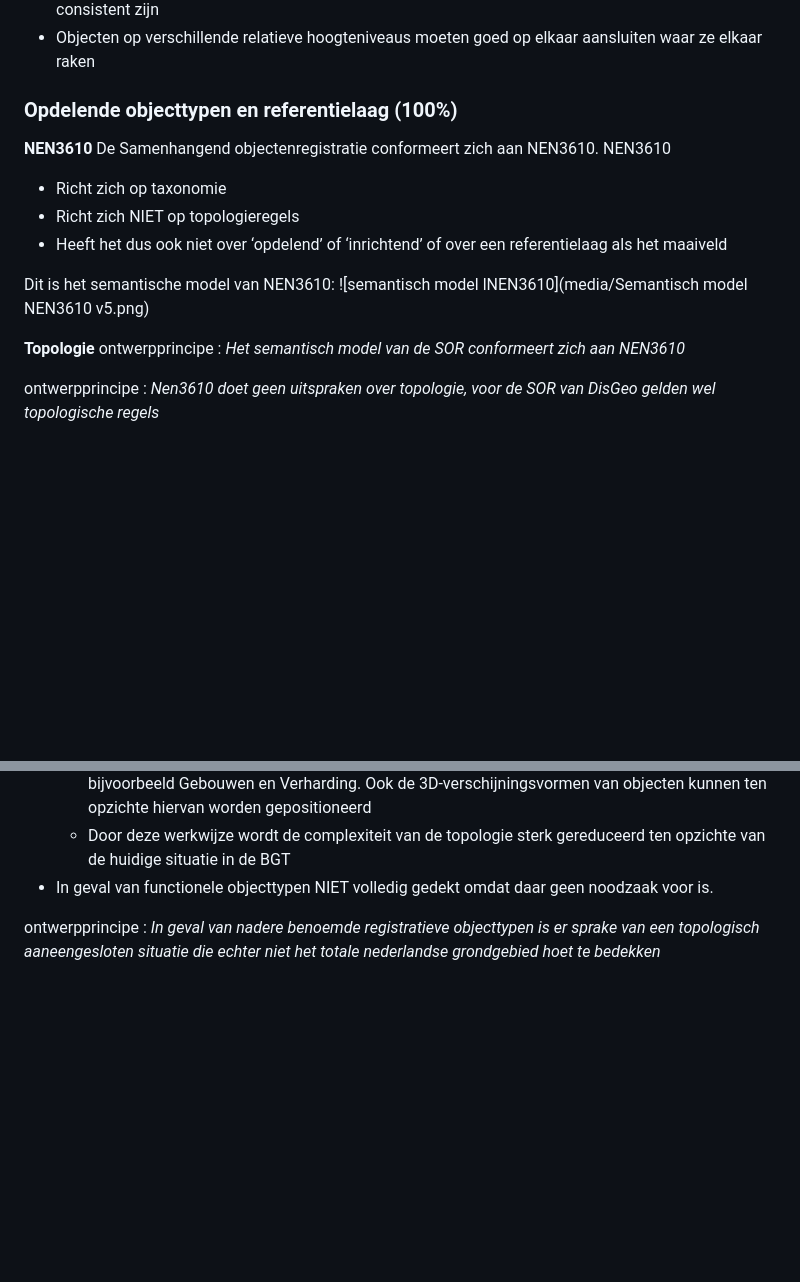
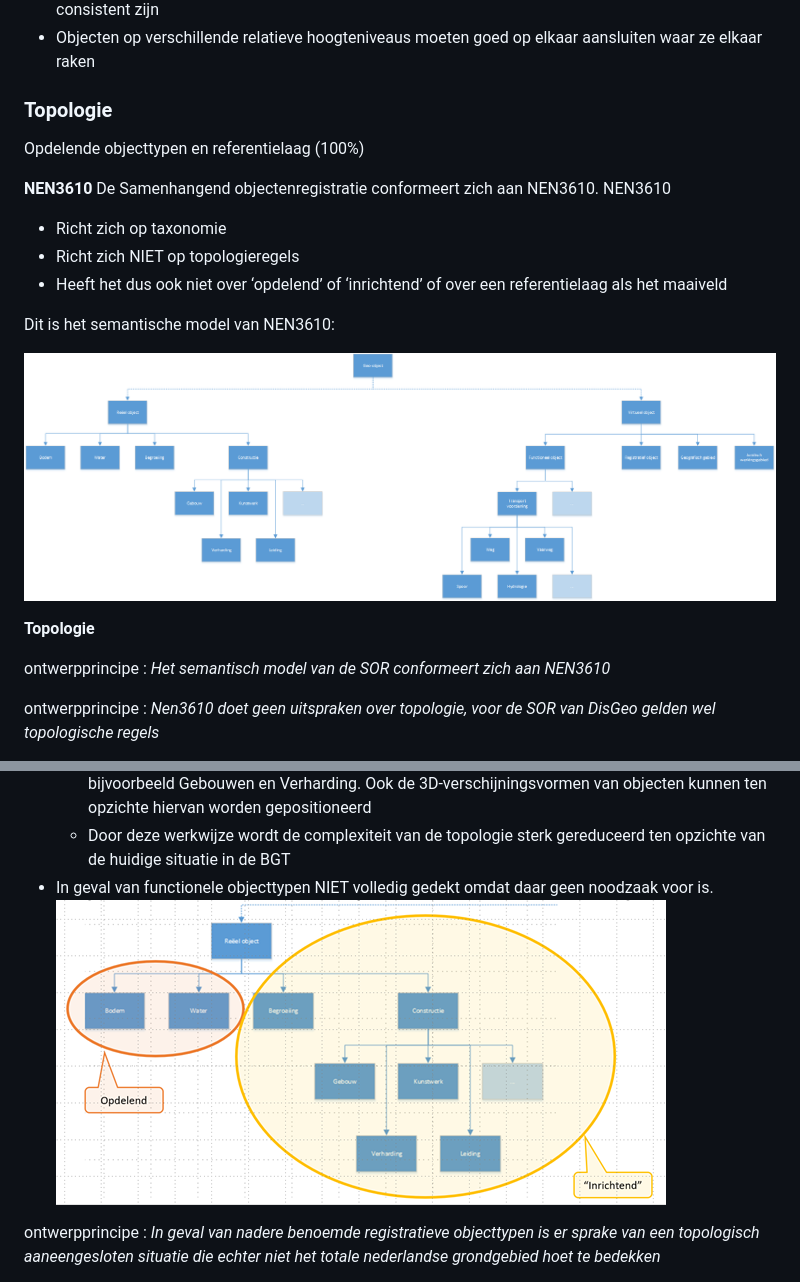
Before and after one commit to Geonovum/disgeo-inhoud-2, a Markdown page: Kaderuitwerkingen.md, 2 parts joined by grey strips. GitHub-like rendering; blank space fills up the shorter version.

Commit message:
redactionele wijzigingen

```diff
--- a/Kaderuitwerkingen.md
+++ b/Kaderuitwerkingen.md
@@ -120,7 +120,9 @@ We kiezen voor optie 2.4 en afhankelijk van de situatie daarbinnen voor stap a o
 
 
 
-### Opdelende objecttypen en referentielaag (100%)
+### Topologie
+
+Opdelende objecttypen en referentielaag (100%)
 
 **NEN3610**
 De Samenhangend objectenregistratie conformeert zich aan NEN3610.
@@ -130,9 +132,11 @@ NEN3610
 - Heeft het dus ook niet over ‘opdelend’ of ‘inrichtend’ of over een referentielaag als het maaiveld
 
 Dit is het semantische model van NEN3610:
-![semantisch model lNEN3610](media/Semantisch model NEN3610 v5.png)
+
+![semantisch model lNEN3610](media/Semantisch_model_NEN3610_v5.png)
 
 **Topologie**
+
 ontwerpprincipe : *Het semantisch model van de SOR conformeert zich aan NEN3610*
 
 ontwerpprincipe : *Nen3610 doet geen uitspraken over topologie, voor de SOR van DisGeo gelden wel topologische regels*
@@ -145,6 +149,7 @@ Deze Referentielaag wordt
    - 	Objecten van andere fysieke objecttypen worden ten opzichte hiervan gepositioneerd, zoals bijvoorbeeld Gebouwen en Verharding.   Ook de 3D-verschijningsvormen van objecten kunnen ten opzichte hiervan worden gepositioneerd
    -	Door deze werkwijze wordt de complexiteit van de topologie sterk gereduceerd ten opzichte van de huidige situatie in de BGT
 - In geval van functionele objecttypen NIET volledig gedekt omdat daar geen noodzaak voor is.
+![topologie](media/topologie.png)
 
 ontwerpprincipe : *In geval van nadere benoemde registratieve objecttypen is er sprake van een topologisch aaneengesloten situatie die echter niet het totale nederlandse grondgebied hoet te bedekken*
 - Voorbeeld : de gemeentelijke indeling van Nederland is een topologisch aaneengesloten verzameling van objecten die zich echter niet uitstrekt tot het continentale plat.
```
Also changed, not shown: other parts of Kaderuitwerkingen.md (+0 -3 lines), media/Semantisch_model_NEN3610_v5.png (renamed from media/Semantisch model NEN3610 v5.png).
